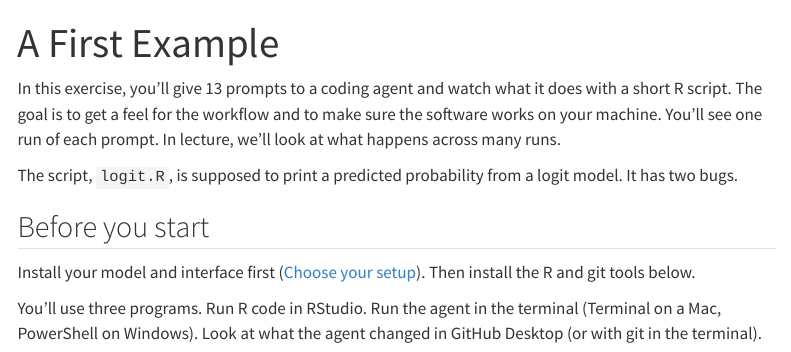
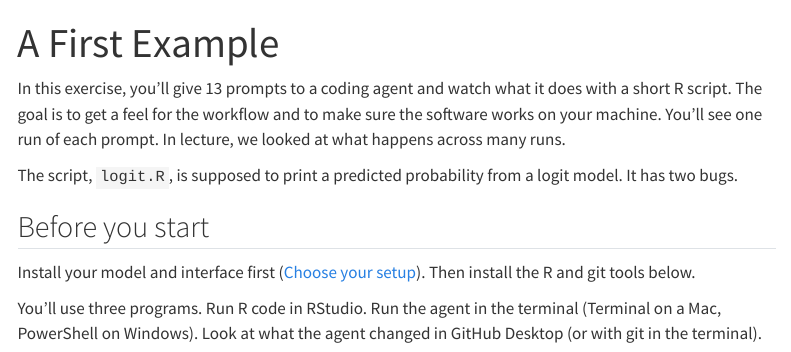
Before and after one commit to pos5747/agentic-ai, a Quarto document (first-example.qmd): the page in a window 1100 px wide, from its top. Rendered offline with R 4.5, knitr and Pandoc in place of Quarto, with nearby package versions; menus at the side of the page are left out.

Commit message:
Put the lecture first: reorder the site and fix two tenses
The lecture comes before setup and A First Example. The navbar, the
home-page cards, and the README now list the slides first, and the two
sentences that promised the many-runs comparison "in lecture" now
refer back to it.

Co-Authored-By: Claude Opus 5.5 <noreply@anthropic.com>

```diff
--- a/_partials/_run-common.md
+++ b/_partials/_run-common.md
@@ -1,5 +1,5 @@
 **Write down what the agent said, not what it should have said.** In lecture,
-we'll compare the run you got with many runs of the same prompt. (Those runs
+we looked at many runs of the same prompt. Compare the run you got with those. (Those runs
 approved every request ahead of time.)
 
 **`data.csv` has 500 rows plus a header.** An agent sometimes reports that
--- a/_quarto.yml
+++ b/_quarto.yml
@@ -12,12 +12,12 @@ website:
     left:
       - href: index.qmd
         text: Home
+      - href: slides/slides.qmd
+        text: Slides
       - href: setup.qmd
         text: Choose your setup
       - href: first-example.qmd
         text: A First Example
-      - href: slides/slides.qmd
-        text: Slides
       - href: resources.qmd
         text: Resources
     right:
--- a/first-example.qmd
+++ b/first-example.qmd
@@ -2,7 +2,7 @@
 title: "A First Example"
 ---
 
-In this exercise, you'll give 13 prompts to a coding agent and watch what it does with a short R script. The goal is to get a feel for the workflow and to make sure the software works on your machine. You'll see one run of each prompt. In lecture, we'll look at what happens across many runs.
+In this exercise, you'll give 13 prompts to a coding agent and watch what it does with a short R script. The goal is to get a feel for the workflow and to make sure the software works on your machine. You'll see one run of each prompt. In lecture, we looked at what happens across many runs.
 
 The script, `logit.R`, is supposed to print a predicted probability from a logit model. It has two bugs.
 
```
Also changed, not shown: index.qmd (+2 -2 lines), .github/readme/site-home.png, README.md, docs/search.json, 9 other files.
